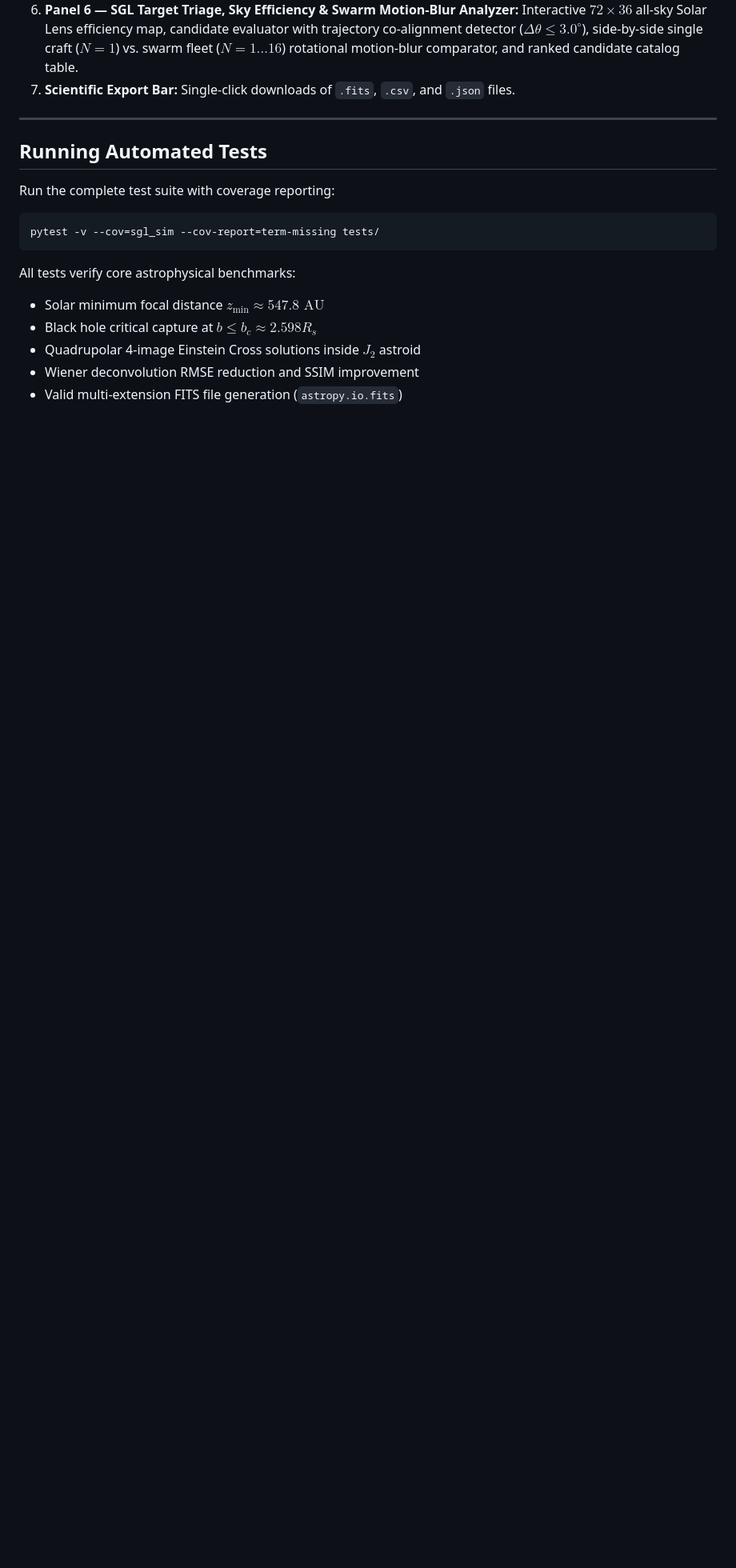
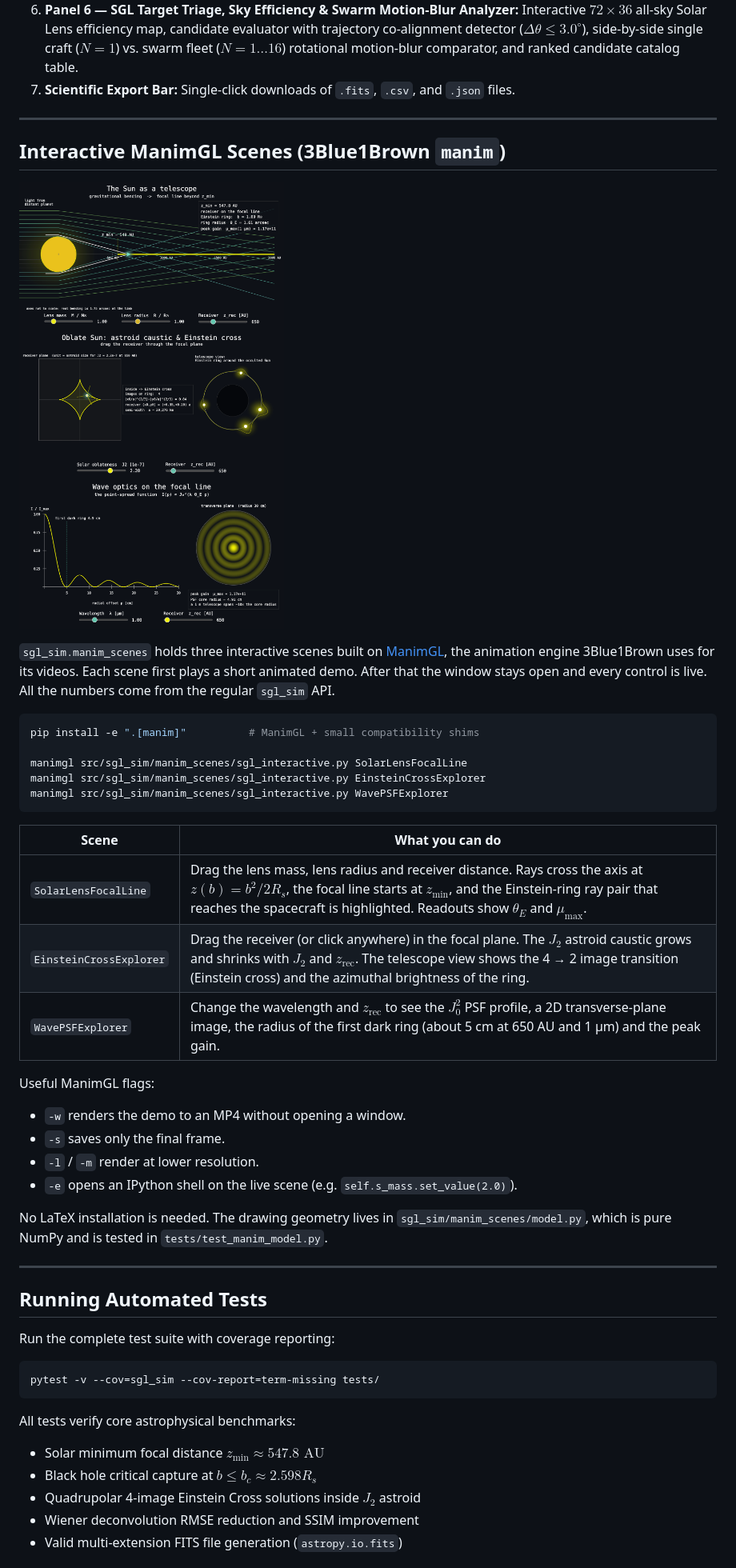
Before and after one commit to teom275/sgl-sim, a Markdown page: README.md, the part around the change. Shown at 80% size. GitHub-like rendering; pictures changed too: docs/assets/manim_scenes_preview.png (added); blank space fills up the shorter version.

````diff
--- a/README.md
+++ b/README.md
@@ -226,6 +226,36 @@ Then navigate to `http://127.0.0.1:5000` in your web browser.
 
 ---
 
+## Interactive ManimGL Scenes (3Blue1Brown `manim`)
+
+![sgl-sim ManimGL interactive scenes](docs/assets/manim_scenes_preview.png)
+
+`sgl_sim.manim_scenes` holds three interactive scenes built on [ManimGL](https://github.com/3b1b/manim), the animation engine 3Blue1Brown uses for its videos. Each scene first plays a short animated demo. After that the window stays open and every control is live. All the numbers come from the regular `sgl_sim` API.
+
+```bash
+pip install -e ".[manim]"          # ManimGL + small compatibility shims
+
+manimgl src/sgl_sim/manim_scenes/sgl_interactive.py SolarLensFocalLine
+manimgl src/sgl_sim/manim_scenes/sgl_interactive.py EinsteinCrossExplorer
+manimgl src/sgl_sim/manim_scenes/sgl_interactive.py WavePSFExplorer
+```
+
+| Scene | What you can do |
+|---|---|
+| `SolarLensFocalLine` | Drag the lens mass, lens radius and receiver distance. Rays cross the axis at $z(b) = b^2 / 2R_s$, the focal line starts at $z_{\min}$, and the Einstein-ring ray pair that reaches the spacecraft is highlighted. Readouts show $\theta_E$ and $\mu_{\max}$. |
+| `EinsteinCrossExplorer` | Drag the receiver (or click anywhere) in the focal plane. The $J_2$ astroid caustic grows and shrinks with $J_2$ and $z_{\text{rec}}$. The telescope view shows the 4 → 2 image transition (Einstein cross) and the azimuthal brightness of the ring. |
+| `WavePSFExplorer` | Change the wavelength and $z_{\text{rec}}$ to see the $J_0^2$ PSF profile, a 2D transverse-plane image, the radius of the first dark ring (about 5 cm at 650 AU and 1 µm) and the peak gain. |
+
+Useful ManimGL flags:
+- `-w` renders the demo to an MP4 without opening a window.
+- `-s` saves only the final frame.
+- `-l` / `-m` render at lower resolution.
+- `-e` opens an IPython shell on the live scene (e.g. `self.s_mass.set_value(2.0)`).
+
+No LaTeX installation is needed. The drawing geometry lives in `sgl_sim/manim_scenes/model.py`, which is pure NumPy and is tested in `tests/test_manim_model.py`.
+
+---
+
 ## Running Automated Tests
 
 Run the complete test suite with coverage reporting:
````
Also changed, not shown: 6 other files.
